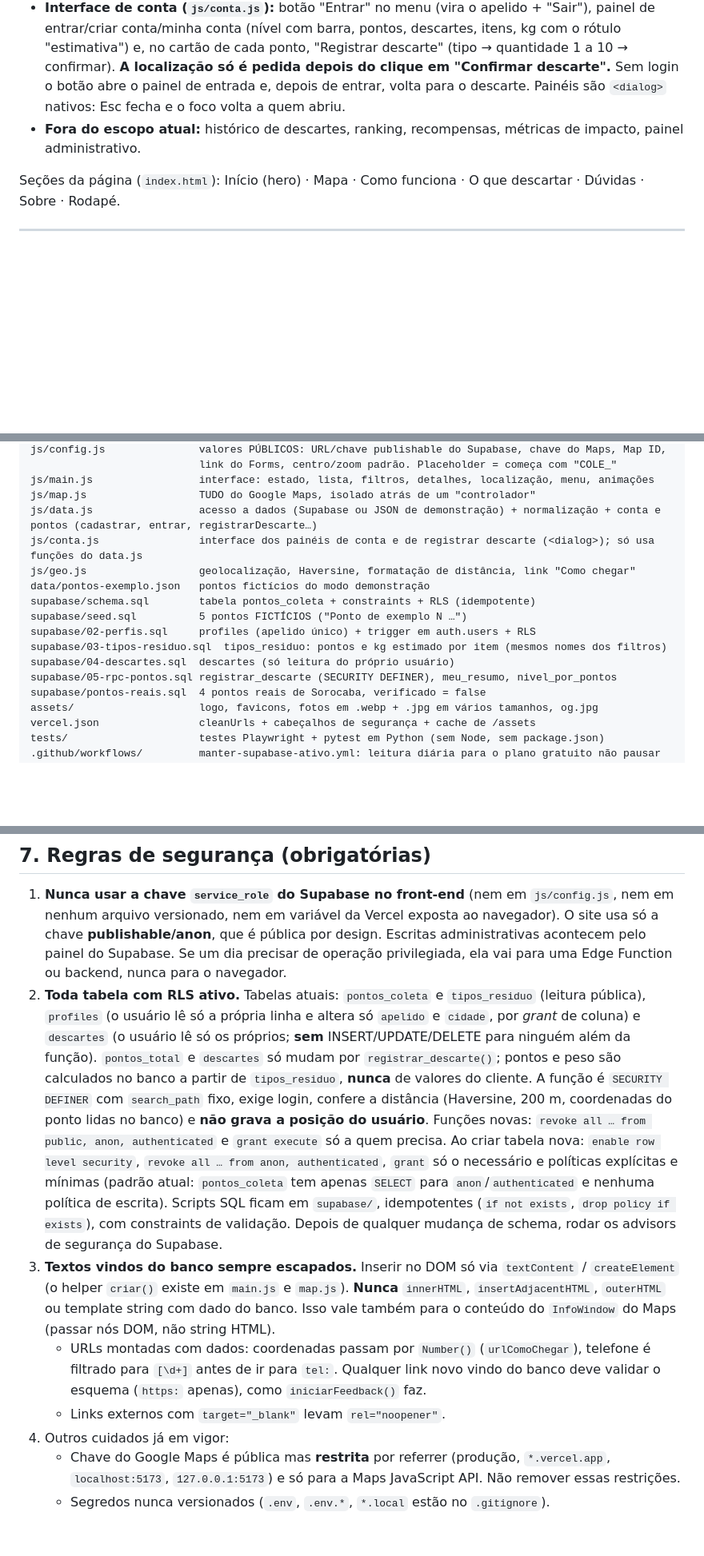
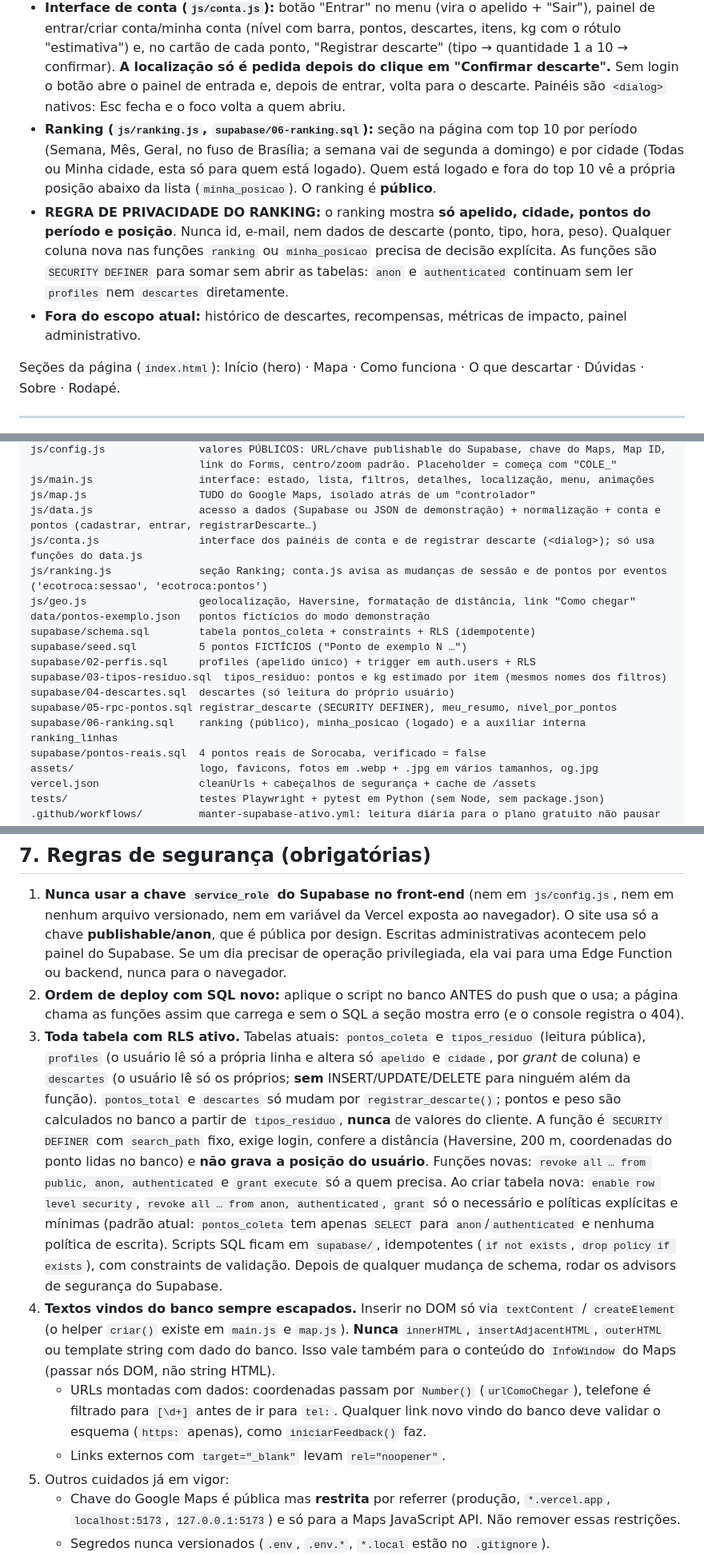
Before and after one commit to matheusgiachetti/ecotroca, a Markdown page: CLAUDE.md, 3 parts joined by grey strips. Shown at 80% size. Drawn GitHub-style; blank space fills up the shorter version.

```diff
--- a/CLAUDE.md
+++ b/CLAUDE.md
@@ -17,7 +17,9 @@ Guia de referência para quem (pessoa ou agente) for mexer neste repositório. L
 - **Conta e pontos (banco, `data.js` e interface na própria página única):** cadastro/login por e-mail e senha com apelido único, descartes registrados por proximidade, pontos, níveis (Semente 0–49, Broto 50–149, Muda 150–349, Árvore 350–699, Floresta 700+). Quem não entra na conta usa o mapa e a lista normalmente: **o fluxo sem login nunca pode depender de conta**.
 - **Limitação conhecida da confirmação do descarte:** sem foto ou QR code, o descarte é aceito só por **proximidade** (até 200 m do ponto, pela posição que o navegador informa, que dá para falsear) e pelos **limites diários** (5 registros e 30 itens por dia). É dissuasão, não prova. Qualquer recompensa real ou ranking público precisa de uma confirmação mais forte (QR no ponto, foto ou validação do responsável) antes de valer algo.
 - **Interface de conta (`js/conta.js`):** botão "Entrar" no menu (vira o apelido + "Sair"), painel de entrar/criar conta/minha conta (nível com barra, pontos, descartes, itens, kg com o rótulo "estimativa") e, no cartão de cada ponto, "Registrar descarte" (tipo → quantidade 1 a 10 → confirmar). **A localização só é pedida depois do clique em "Confirmar descarte".** Sem login o botão abre o painel de entrada e, depois de entrar, volta para o descarte. Painéis são `<dialog>` nativos: Esc fecha e o foco volta a quem abriu.
-- **Fora do escopo atual:** histórico de descartes, ranking, recompensas, métricas de impacto, painel administrativo.
+- **Ranking (`js/ranking.js`, `supabase/06-ranking.sql`):** seção na página com top 10 por período (Semana, Mês, Geral, no fuso de Brasília; a semana vai de segunda a domingo) e por cidade (Todas ou Minha cidade, esta só para quem está logado). Quem está logado e fora do top 10 vê a própria posição abaixo da lista (`minha_posicao`). O ranking é **público**.
+- **REGRA DE PRIVACIDADE DO RANKING:** o ranking mostra **só apelido, cidade, pontos do período e posição**. Nunca id, e-mail, nem dados de descarte (ponto, tipo, hora, peso). Qualquer coluna nova nas funções `ranking` ou `minha_posicao` precisa de decisão explícita. As funções são `SECURITY DEFINER` para somar sem abrir as tabelas: `anon` e `authenticated` continuam sem ler `profiles` nem `descartes` diretamente.
+- **Fora do escopo atual:** histórico de descartes, recompensas, métricas de impacto, painel administrativo.
 
 Seções da página (`index.html`): Início (hero) · Mapa · Como funciona · O que descartar · Dúvidas · Sobre · Rodapé.
 
@@ -44,6 +46,7 @@ js/main.js                 interface: estado, lista, filtros, detalhes, localiza
 js/map.js                  TUDO do Google Maps, isolado atrás de um "controlador"
 js/data.js                 acesso a dados (Supabase ou JSON de demonstração) + normalização + conta e pontos (cadastrar, entrar, registrarDescarte…)
 js/conta.js                interface dos painéis de conta e de registrar descarte (<dialog>); só usa funções do data.js
+js/ranking.js              seção Ranking; conta.js avisa as mudanças de sessão e de pontos por eventos ('ecotroca:sessao', 'ecotroca:pontos')
 js/geo.js                  geolocalização, Haversine, formatação de distância, link "Como chegar"
 data/pontos-exemplo.json   pontos fictícios do modo demonstração
 supabase/schema.sql        tabela pontos_coleta + constraints + RLS (idempotente)
@@ -52,6 +55,7 @@ supabase/02-perfis.sql     profiles (apelido único) + trigger em auth.users + R
 supabase/03-tipos-residuo.sql  tipos_residuo: pontos e kg estimado por item (mesmos nomes dos filtros)
 supabase/04-descartes.sql  descartes (só leitura do próprio usuário)
 supabase/05-rpc-pontos.sql registrar_descarte (SECURITY DEFINER), meu_resumo, nivel_por_pontos
+supabase/06-ranking.sql    ranking (público), minha_posicao (logado) e a auxiliar interna ranking_linhas
 supabase/pontos-reais.sql  4 pontos reais de Sorocaba, verificado = false
 assets/                    logo, favicons, fotos em .webp + .jpg em vários tamanhos, og.jpg
 vercel.json                cleanUrls + cabeçalhos de segurança + cache de /assets
@@ -169,11 +176,12 @@ Antes de criar qualquer componente, reutilize os tokens de `:root` em `css/style
 ## 7. Regras de segurança (obrigatórias)
 
 1. **Nunca usar a chave `service_role` do Supabase no front-end** (nem em `js/config.js`, nem em nenhum arquivo versionado, nem em variável da Vercel exposta ao navegador). O site usa só a chave **publishable/anon**, que é pública por design. Escritas administrativas acontecem pelo painel do Supabase. Se um dia precisar de operação privilegiada, ela vai para uma Edge Function ou backend, nunca para o navegador.
-2. **Toda tabela com RLS ativo.** Tabelas atuais: `pontos_coleta` e `tipos_residuo` (leitura pública), `profiles` (o usuário lê só a própria linha e altera só `apelido` e `cidade`, por *grant* de coluna) e `descartes` (o usuário lê só os próprios; **sem** INSERT/UPDATE/DELETE para ninguém além da função). `pontos_total` e `descartes` só mudam por `registrar_descarte()`; pontos e peso são calculados no banco a partir de `tipos_residuo`, **nunca** de valores do cliente. A função é `SECURITY DEFINER` com `search_path` fixo, exige login, confere a distância (Haversine, 200 m, coordenadas do ponto lidas no banco) e **não grava a posição do usuário**. Funções novas: `revoke all … from public, anon, authenticated` e `grant execute` só a quem precisa. Ao criar tabela nova: `enable row level security`, `revoke all … from anon, authenticated`, `grant` só o necessário e políticas explícitas e mínimas (padrão atual: `pontos_coleta` tem apenas `SELECT` para `anon`/`authenticated` e nenhuma política de escrita). Scripts SQL ficam em `supabase/`, idempotentes (`if not exists`, `drop policy if exists`), com constraints de validação. Depois de qualquer mudança de schema, rodar os advisors de segurança do Supabase.
-3. **Textos vindos do banco sempre escapados.** Inserir no DOM só via `textContent` / `createElement` (o helper `criar()` existe em `main.js` e `map.js`). **Nunca** `innerHTML`, `insertAdjacentHTML`, `outerHTML` ou template string com dado do banco. Isso vale também para o conteúdo do `InfoWindow` do Maps (passar nós DOM, não string HTML).
+2. **Ordem de deploy com SQL novo:** aplique o script no banco ANTES do push que o usa; a página chama as funções assim que carrega e sem o SQL a seção mostra erro (e o console registra o 404).
+3. **Toda tabela com RLS ativo.** Tabelas atuais: `pontos_coleta` e `tipos_residuo` (leitura pública), `profiles` (o usuário lê só a própria linha e altera só `apelido` e `cidade`, por *grant* de coluna) e `descartes` (o usuário lê só os próprios; **sem** INSERT/UPDATE/DELETE para ninguém além da função). `pontos_total` e `descartes` só mudam por `registrar_descarte()`; pontos e peso são calculados no banco a partir de `tipos_residuo`, **nunca** de valores do cliente. A função é `SECURITY DEFINER` com `search_path` fixo, exige login, confere a distância (Haversine, 200 m, coordenadas do ponto lidas no banco) e **não grava a posição do usuário**. Funções novas: `revoke all … from public, anon, authenticated` e `grant execute` só a quem precisa. Ao criar tabela nova: `enable row level security`, `revoke all … from anon, authenticated`, `grant` só o necessário e políticas explícitas e mínimas (padrão atual: `pontos_coleta` tem apenas `SELECT` para `anon`/`authenticated` e nenhuma política de escrita). Scripts SQL ficam em `supabase/`, idempotentes (`if not exists`, `drop policy if exists`), com constraints de validação. Depois de qualquer mudança de schema, rodar os advisors de segurança do Supabase.
+4. **Textos vindos do banco sempre escapados.** Inserir no DOM só via `textContent` / `createElement` (o helper `criar()` existe em `main.js` e `map.js`). **Nunca** `innerHTML`, `insertAdjacentHTML`, `outerHTML` ou template string com dado do banco. Isso vale também para o conteúdo do `InfoWindow` do Maps (passar nós DOM, não string HTML).
    - URLs montadas com dados: coordenadas passam por `Number()` (`urlComoChegar`), telefone é filtrado para `[\d+]` antes de ir para `tel:`. Qualquer link novo vindo do banco deve validar o esquema (`https:` apenas), como `iniciarFeedback()` faz.
    - Links externos com `target="_blank"` levam `rel="noopener"`.
-4. Outros cuidados já em vigor:
+5. Outros cuidados já em vigor:
    - Chave do Google Maps é pública mas **restrita** por referrer (produção, `*.vercel.app`, `localhost:5173`, `127.0.0.1:5173`) e só para a Maps JavaScript API. Não remover essas restrições.
    - Segredos nunca versionados (`.env`, `.env.*`, `*.local` estão no `.gitignore`).
    - A localização do usuário fica só no navegador: não enviar para o banco nem para terceiros (além do próprio Google Maps ao desenhar o mapa). O site só pede a localização após clique, salvo se a permissão já foi dada.
```
Also changed, not shown: other parts of CLAUDE.md (+3 -0 lines), README.md (+15 -4 lines).
